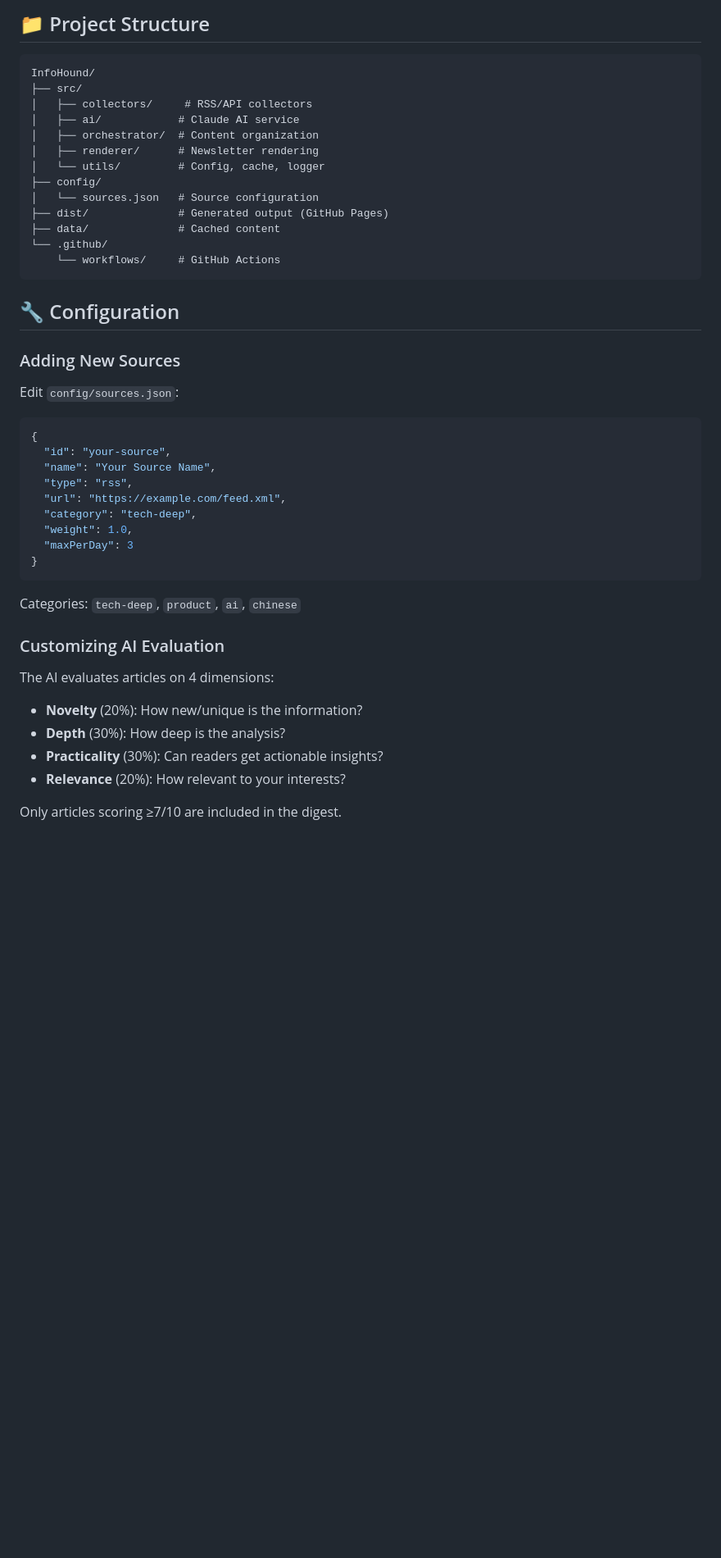
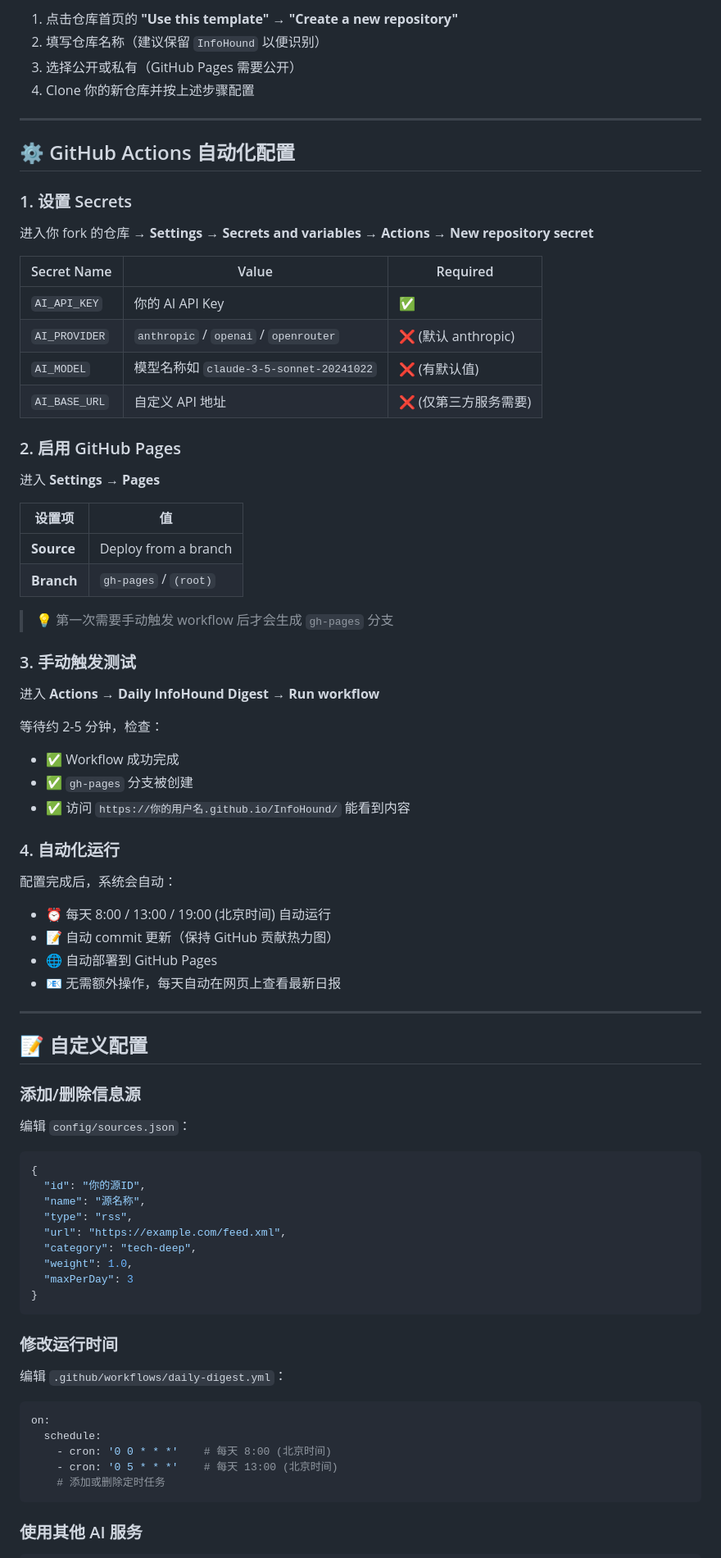
Before and after one commit to Frank-whw/InfoHound, a Markdown page: README.md, the part around one of its changes. Shown at 82% size. Rendered like a GitHub page; blank space fills up the shorter version.

````diff
--- a/README.md
+++ b/README.md
@@ -82,32 +47,64 @@ This will:
 
-## 📁 Project Structure
+1. 点击仓库首页的 **"Use this template"** → **"Create a new repository"**
+2. 填写仓库名称（建议保留 `InfoHound` 以便识别）
+3. 选择公开或私有（GitHub Pages 需要公开）
+4. Clone 你的新仓库并按上述步骤配置
 
-```
-InfoHound/
-├── src/
-│   ├── collectors/     # RSS/API collectors
-│   ├── ai/            # Claude AI service
-│   ├── orchestrator/  # Content organization
-│   ├── renderer/      # Newsletter rendering
-│   └── utils/         # Config, cache, logger
-├── config/
-│   └── sources.json   # Source configuration
-├── dist/              # Generated output (GitHub Pages)
-├── data/              # Cached content
-└── .github/
-    └── workflows/     # GitHub Actions
-```
+---
 
-## 🔧 Configuration
+## ⚙️ GitHub Actions 自动化配置
 
-### Adding New Sources
+### 1. 设置 Secrets
 
-Edit `config/sources.json`:
+进入你 fork 的仓库 → **Settings** → **Secrets and variables** → **Actions** → **New repository secret**
+
+| Secret Name | Value | Required |
+|------------|-------|----------|
+| `AI_API_KEY` | 你的 AI API Key | ✅ |
+| `AI_PROVIDER` | `anthropic` / `openai` / `openrouter` | ❌ (默认 anthropic) |
+| `AI_MODEL` | 模型名称如 `claude-3-5-sonnet-20241022` | ❌ (有默认值) |
+| `AI_BASE_URL` | 自定义 API 地址 | ❌ (仅第三方服务需要) |
+
+### 2. 启用 GitHub Pages
+
+进入 **Settings** → **Pages**
+
+| 设置项 | 值 |
+|-------|-----|
+| **Source** | Deploy from a branch |
+| **Branch** | `gh-pages` / `(root)` |
+
+> 💡 第一次需要手动触发 workflow 后才会生成 `gh-pages` 分支
+
+### 3. 手动触发测试
+
+进入 **Actions** → **Daily InfoHound Digest** → **Run workflow**
+
+等待约 2-5 分钟，检查：
+- ✅ Workflow 成功完成
+- ✅ `gh-pages` 分支被创建
+- ✅ 访问 `https://你的用户名.github.io/InfoHound/` 能看到内容
+
+### 4. 自动化运行
+
+配置完成后，系统会自动：
+- ⏰ 每天 8:00 / 13:00 / 19:00 (北京时间) 自动运行
+- 📝 自动 commit 更新（保持 GitHub 贡献热力图）
+- 🌐 自动部署到 GitHub Pages
+- 📧 无需额外操作，每天自动在网页上查看最新日报
+
+---
+
+## 📝 自定义配置
+
+### 添加/删除信息源
+
+编辑 `config/sources.json`：
 
 ```json
 {
-  "id": "your-source",
-  "name": "Your Source Name",
+  "id": "你的源ID",
+  "name": "源名称",
   "type": "rss",
   "url": "https://example.com/feed.xml",
   "category": "tech-deep",
@@ -116,15 +113,17 @@ Edit `config/sources.json`:
 }
 ```
 
-Categories: `tech-deep`, `product`, `ai`, `chinese`
+### 修改运行时间
 
-### Customizing AI Evaluation
+编辑 `.github/workflows/daily-digest.yml`：
 
-The AI evaluates articles on 4 dimensions:
-- **Novelty** (20%): How new/unique is the information?
-- **Depth** (30%): How deep is the analysis?
-- **Practicality** (30%): Can readers get actionable insights?
-- **Relevance** (20%): How relevant to your interests?
+```yaml
+on:
+  schedule:
+    - cron: '0 0 * * *'    # 每天 8:00 (北京时间)
+    - cron: '0 5 * * *'    # 每天 13:00 (北京时间)
+    # 添加或删除定时任务
+```
 
-Only articles scoring ≥7/10 are included in the digest.
+### 使用其他 AI 服务
 
````
Also changed, not shown: other parts of README.md (+91 -71 lines).
